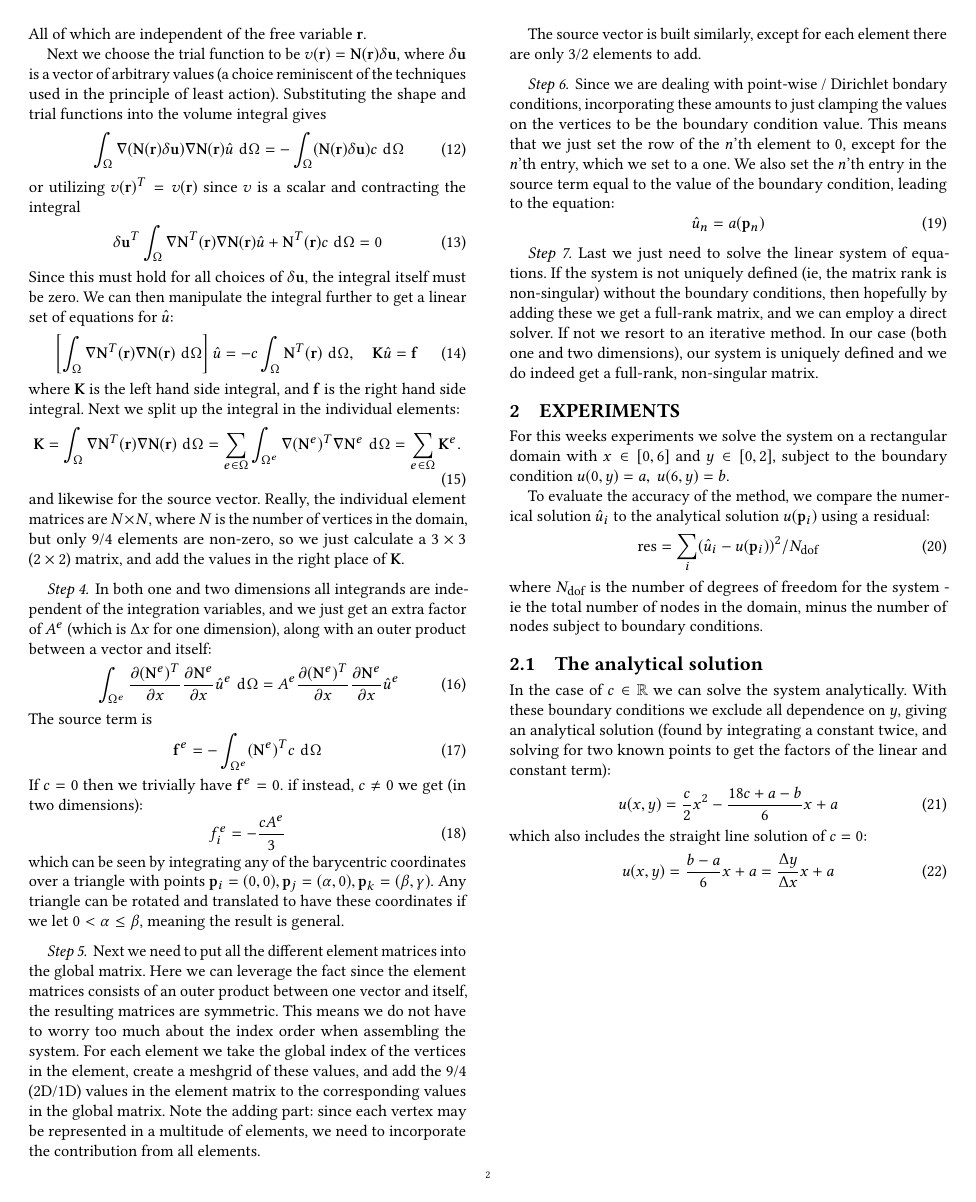
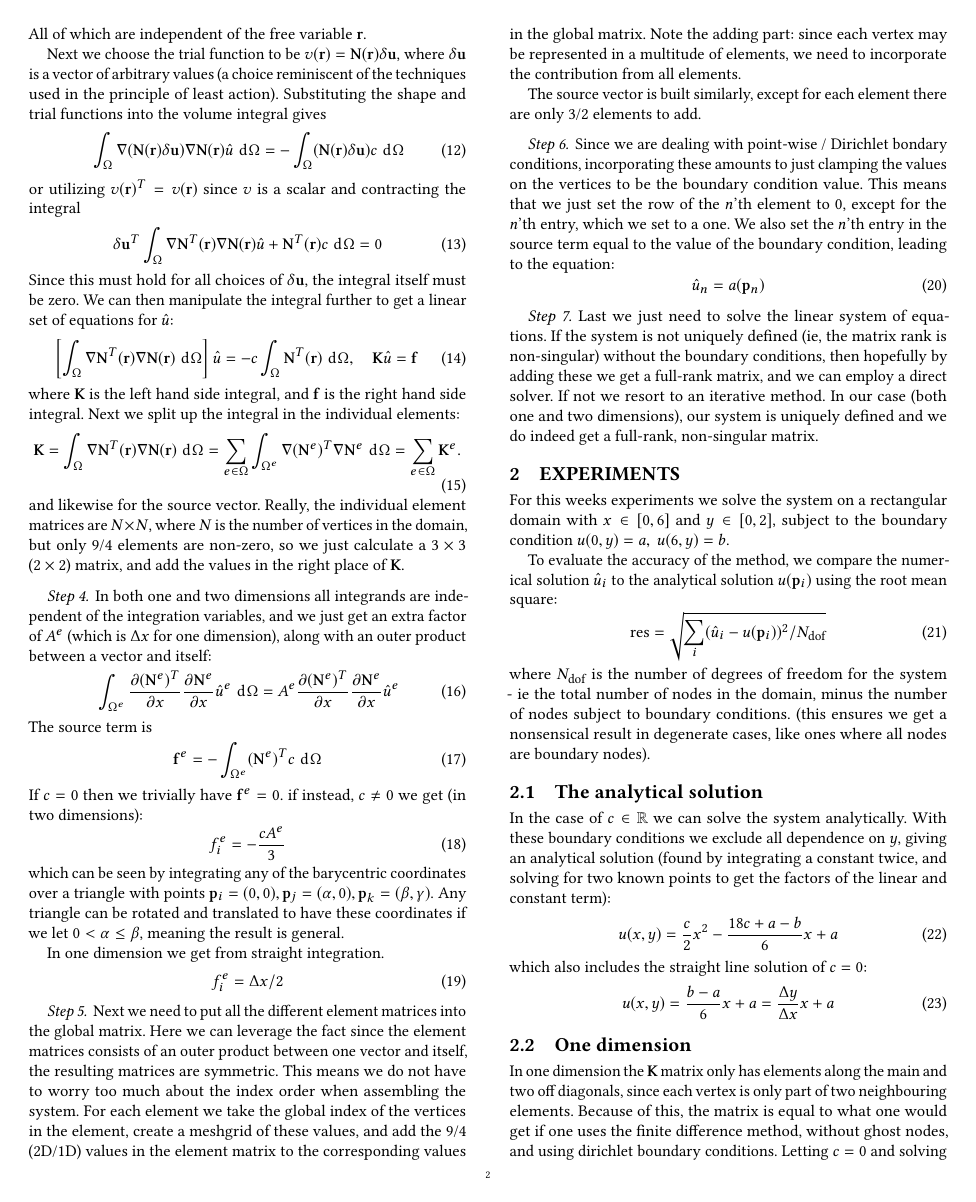
Before and after one commit to NikolaiNielsen/CMIS, a LaTeX paper (W4/handin/handin4.tex): page 2 of 2 before the commit and page 2 of 3 after it. The pictures show the PDF file W4/handin/handin4.pdf that the author committed with the source.

Commit message:
experiments

```diff
--- a/W4/handin/handin4.tex
+++ b/W4/handin/handin4.tex
@@ -138,6 +138,11 @@
 \end{equation}
 which can be seen by integrating any of the barycentric coordinates over a triangle with points $ \V{p}_i = (0,0), \V{p}_j = (\alpha, 0), \V{p}_k = (\beta, \gamma) $. Any triangle can be rotated and translated to have these coordinates if we let $ 0 < \alpha \leq \beta $, meaning the result is general.
 
+In one dimension we get from straight integration.
+\begin{equation}\label{key}
+	f^e_i = \Delta x / 2
+\end{equation}
+
 
 
 \paragraph{Step 5.} Next we need to put all the different element matrices into the global matrix. Here we can leverage the fact since the element matrices consists of an outer product between one vector and itself, the resulting matrices are symmetric. This means we do not have to worry too much about the index order when assembling the system. For each element we take the global index of the vertices in the element, create a meshgrid of these values, and add the 9/4 (2D/1D) values in the element matrix to the corresponding values in the global matrix. Note the adding part: since each vertex may be represented in a multitude of elements, we need to incorporate the contribution from all elements.
@@ -155,11 +160,11 @@
 \section{Experiments}
 For this weeks experiments we solve the system on a rectangular domain with $ x \in [0, 6] $ and $ y \in [0, 2] $, subject to the boundary condition $ u(0, y) = a, \ u(6, y) = b $.
 
-To evaluate the accuracy of the method, we compare the numerical solution $ \hat{u}_i $ to the analytical solution $ u(\V{p}_i) $ using a residual:
+To evaluate the accuracy of the method, we compare the numerical solution $ \hat{u}_i $ to the analytical solution $ u(\V{p}_i) $ using the root mean square:
 \begin{equation}\label{key}
-	\text{res} = \sum_{i} (\hat{u}_i - u(\V{p}_i))^2/N_{\text{dof}}
+	\text{res} = \sqrt{\sum_{i} (\hat{u}_i - u(\V{p}_i))^2/N_{\text{dof}}}
 \end{equation}
-where $ N_{\text{dof}} $ is the number of degrees of freedom for the system - ie the total number of nodes in the domain, minus the number of nodes subject to boundary conditions.
+where $ N_{\text{dof}} $ is the number of degrees of freedom for the system - ie the total number of nodes in the domain, minus the number of nodes subject to boundary conditions. (this ensures we get a nonsensical result in degenerate cases, like ones where all nodes are boundary nodes).
 
 \subsection{The analytical solution}
 In the case of $ c\in \mathbb{R} $ we can solve the system analytically. With these boundary conditions we exclude all dependence on $ y $, giving an analytical solution (found by integrating a constant twice, and solving for two known points to get the factors of the linear and constant term):
@@ -171,4 +176,11 @@
 	u(x,y) = \frac{b-a}{6} x + a = \frac{\Delta y}{\Delta x} x + a
 \end{equation}
 
+\subsection{One dimension}
+In one dimension the $ \V{K} $ matrix only has elements along the main and two off diagonals, since each vertex is only part of two neighbouring elements. Because of this, the matrix is equal to what one would get if one uses the finite difference method, without ghost nodes, and using dirichlet boundary conditions. Letting $ c=0 $ and solving for a computational mesh of 11 equidistant points between 1 and 2 gives the result seen in figure \textbf{REF}. The solution is just $ u = x $, and we see that the residual is but an order of magnitude above the machine epsilon, even with just 11 points.
+
+I suspect this is not because of some insane precision in the finite element method, but rather due to the fact, that the shape functions are essentially a piecewise linear interpolation between points, so when the solution \textit{is} a linear function, it will be as close to exact as possible.
+
+Indeed we will see this as we go to the two dimensional case, and set $ c\neq 0 $
+
 \end{document}
```
Also changed, not shown: W4/handin/experiment1.pdf (added), W4/handin/handin4.pdf.
